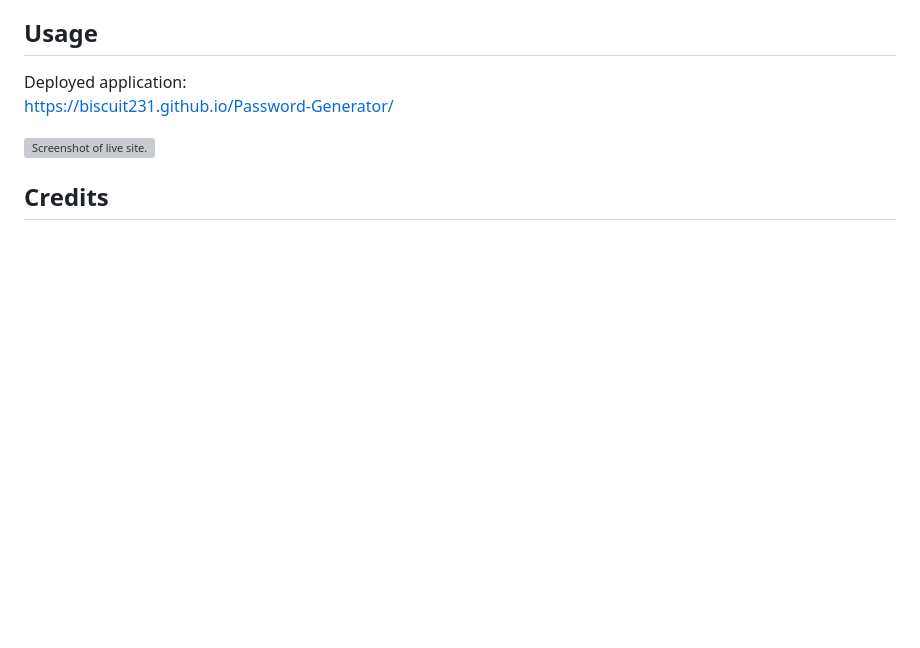
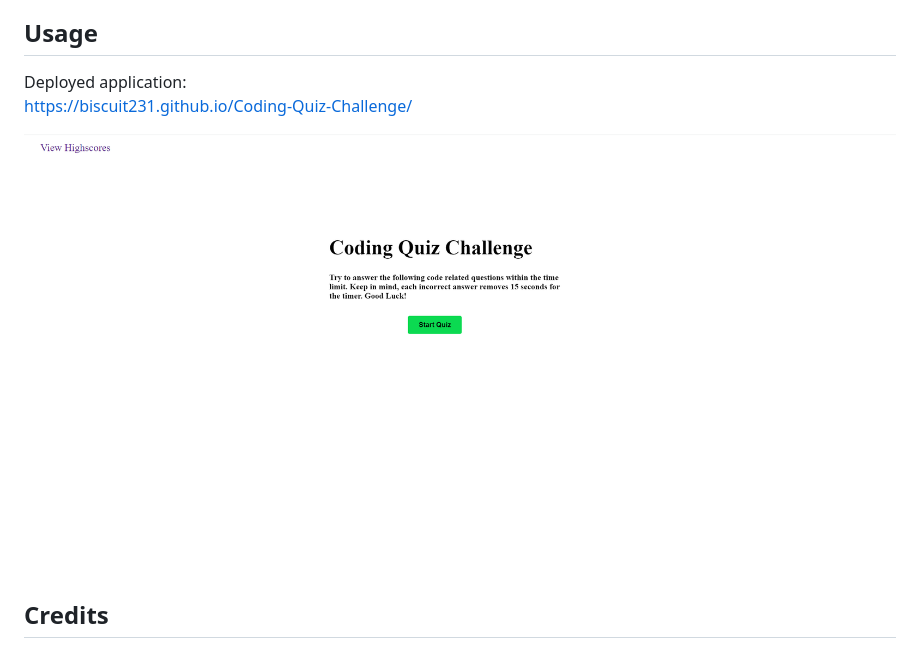
Before and after one commit to biscuit231/Challenge-04-Web-API, a Markdown page: README.md, the part around the change. Drawn GitHub-style; pictures changed too: Assets/Images/ScrrenShot.png (added); blank space fills up the shorter version; grey boxes are pictures that could not be loaded.

```diff
--- a/README.md
+++ b/README.md
@@ -10,10 +10,10 @@ The quiz had to be able to record user selections, time the user and give a fina
 ## Usage
 
 Deployed application:
-https://biscuit231.github.io/Password-Generator/
+https://biscuit231.github.io/Coding-Quiz-Challenge/
 
 
-![Screenshot of live site.](./assets/Images/passGenPic.png)
+![Screenshot of live site.](./Assets/Images/ScrrenShot.png)
 
 ## Credits
 
```
Also changed, not shown: 2 other files.
